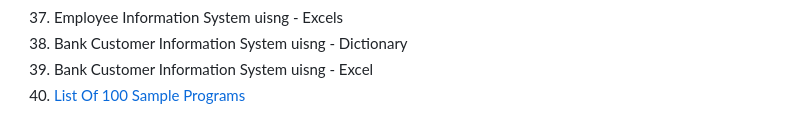
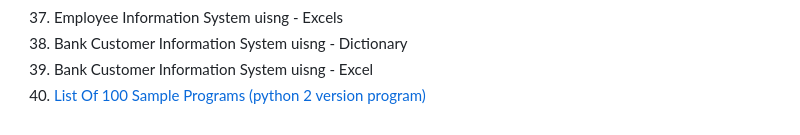
Before and after one commit to kothakondachandhar/Python-Notes, a Markdown page: README.md, the part around the change. GitHub-like rendering.

```diff
--- a/README.md
+++ b/README.md
@@ -93,5 +93,5 @@
  <li><a href=""> Bank Customer Information System uisng - Excel</li>
 
 
-  <li><a href="https://raw.githack.com/kothakondachandhar/Python-Notes/main/a.html">List Of 100 Sample Programs</li>
+  <li><a href="https://raw.githack.com/kothakondachandhar/Python-Notes/main/a.html">List Of 100 Sample Programs (python 2 version program)</li>
 </ol>
```
